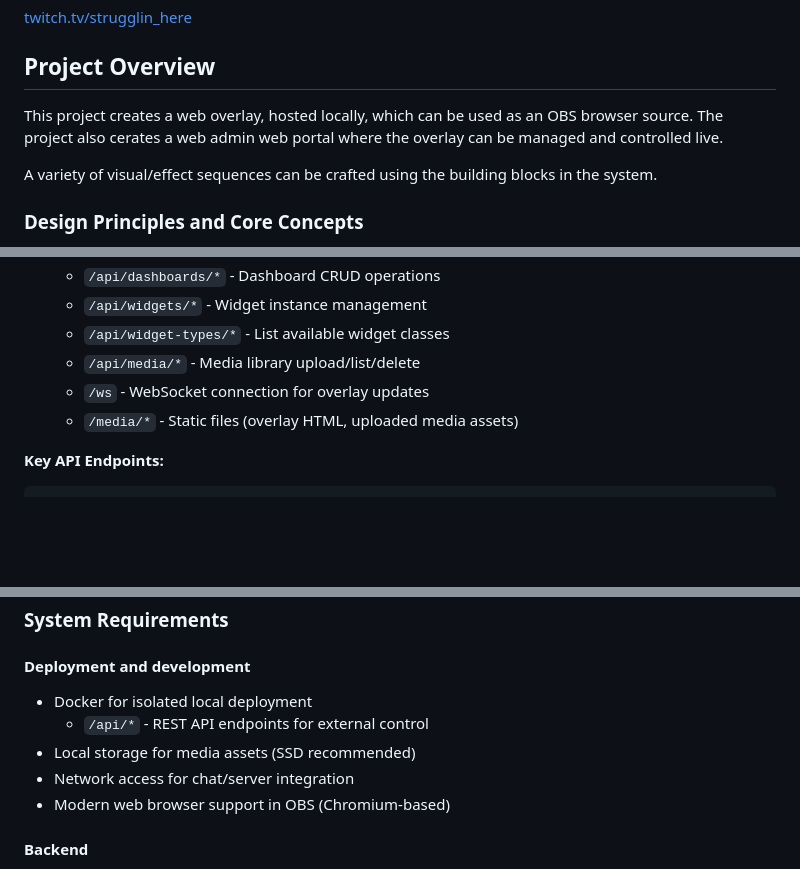
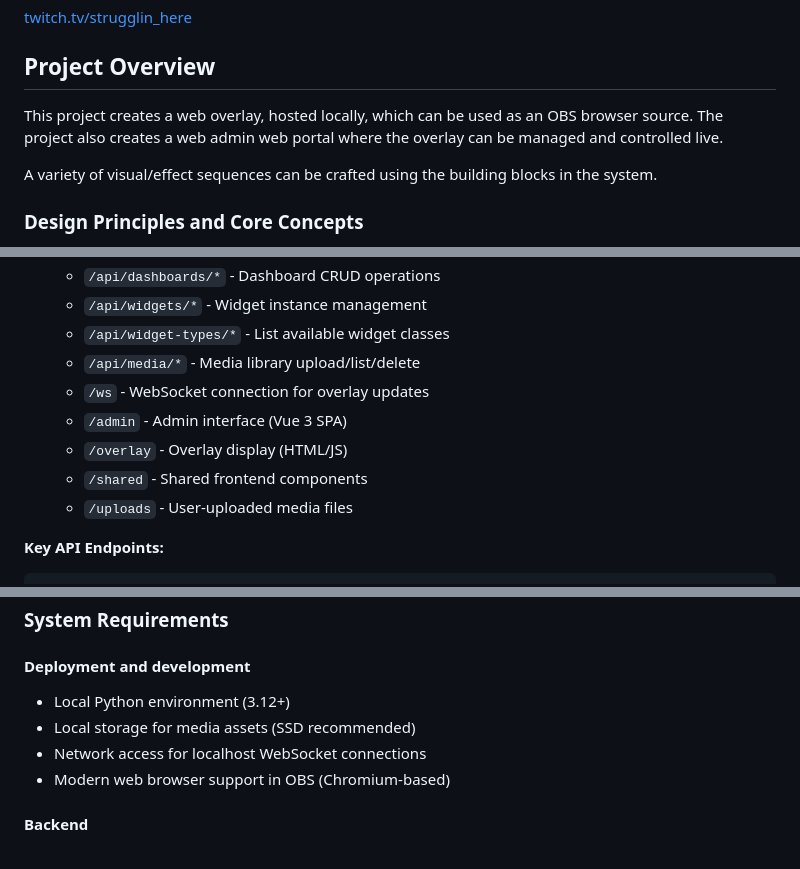
Before and after one commit to strugglin-here/stream-companion, a Markdown page: README.md, 3 parts joined by grey strips. GitHub-like rendering; blank space fills up the shorter version.

```diff
--- a/README.md
+++ b/README.md
@@ -8,7 +8,7 @@ Project is under development. Join me, strugglin_here, on twitch and youtube on
 
 
 ## Project Overview
-This project creates a web overlay, hosted locally, which can be used as an OBS browser source.  The project also cerates a web admin web portal where the overlay can be managed and controlled live.
+This project creates a web overlay, hosted locally, which can be used as an OBS browser source.  The project also creates a web admin web portal where the overlay can be managed and controlled live.
 
 A variety of visual/effect sequences can be crafted using the building blocks in the system.
 
@@ -472,7 +472,10 @@ POST /api/widgets/
   - `/api/widget-types/*` - List available widget classes
   - `/api/media/*` - Media library upload/list/delete
   - `/ws` - WebSocket connection for overlay updates
-  - `/media/*` - Static files (overlay HTML, uploaded media assets)
+  - `/admin` - Admin interface (Vue 3 SPA)
+  - `/overlay` - Overlay display (HTML/JS)
+  - `/shared` - Shared frontend components
+  - `/uploads` - User-uploaded media files
 
 **Key API Endpoints:**
 
@@ -722,10 +725,9 @@ This design keeps the Feature model platform-agnostic while enabling rich chat i
 
 ### System Requirements
 #### Deployment and development
-- Docker for isolated local deployment
-  - `/api/*` - REST API endpoints for external control
+- Local Python environment (3.12+)
 - Local storage for media assets (SSD recommended)
-- Network access for chat/server integration
+- Network access for localhost WebSocket connections
 - Modern web browser support in OBS (Chromium-based)
 
 #### Backend
```
Also changed, not shown: other parts of README.md (+18 -20 lines), .github/copilot-instructions.md (+22 -10 lines).
